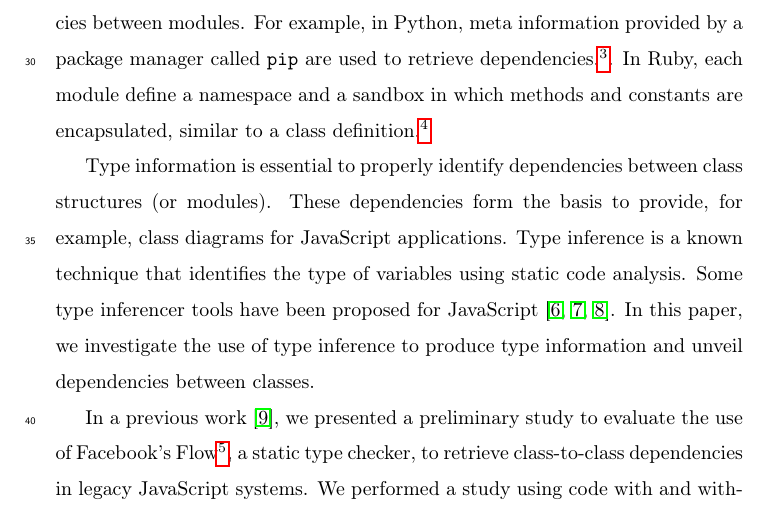
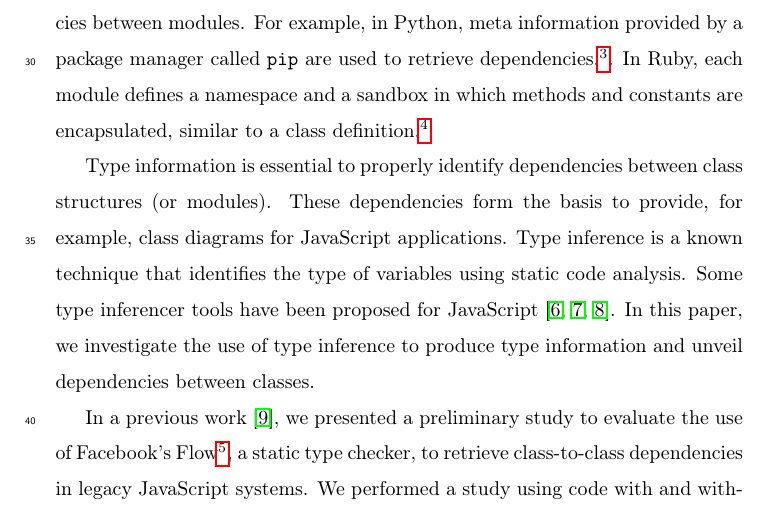
Before and after one commit to leonardo-silva/jsclass-using-flow, a LaTeX paper (Latex/ist2018.tex): part of page 3 of 38, cut so that both start at the same text. Compiled offline with pdfLaTeX.

Commit message:
simply fixed an error

```diff
--- a/Latex/ist2018.tex
+++ b/Latex/ist2018.tex
@@ -174,7 +174,7 @@ JavaScript \sep Reverse engineering \sep Class dependencies \sep Flow
 
 Highly-coupled systems, in which modules have unnecessary dependencies, are hard to maintain and evolve because these modules cannot be easily understood separately~\cite{Parnas1978, dsm}. The same rationale applies to class-to-class dependencies in object-oriented code. In some cases, an excessive number of class dependencies may be considered as an indicator of a poor software design. In JavaScript, the identification of such dependencies is specially challenging due to two main reasons: (i) the lack of types in the source code and (ii) the prototype-based mechanism of the language. However, even without native support, classes are often emulated in JavaScript using prototypes~\cite{silva-saner2015, gama:2012}. It is also important to mention that most of the JavaScript projects are currently implemented according to ECMAScript 5 (ES5), the last version of ECMAScript without class support, representing a large codebase of \textit{legacy} code that needs maintenance and evolution. The class syntax for JavaScript was introduced in version 6 of ECMAScript (ES6), released in the middle of 2015~\cite{ecmascript6}. In this paper, we employ the term \emph{legacy} to refer to applications implemented in JavaScript versions that do not use the syntactical support to classes introduced by ES6.
 
-Module systems are the foundation of many design patterns and are critically necessary when building any non-trivial JavaScript-based application. The official JavaScript specification does not define a standard library that is useful for exporting module definitions. Looking at the ES5 module specifications, Asynchronous Module Definition (AMD)\footnote{\url{https://github.com/amdjs/amdjs-api/wiki}}  is popular among client-side code, while \mcode{CommonJS}\footnote{\url{http://www.commonjs.org/}} standard, which is implemented by \mcode{Node.js}, is the leading pattern in server-side environments. After the release of ES6, the specification of \aspas{ES6 modules} attempts to bridge the differences between AMD and \mcode{Node.js}, using a declarative syntax, for importing and exporting, and a programmatic loader API, to configure how modules are loaded and to conditionally load them. Other dynamically typed languages use similar standards to create dependencies between modules. For example, in Python, meta information provided by a package manager called \mcode{pip} are used to retrieve dependencies.\footnote{\url{https://docs.python.org/3/installing/index.html}}. In Ruby, each module define a namespace and a sandbox in which methods and constants are encapsulated, similar to a class definition.\footnote{\url{https://ruby-doc.com/docs/ProgrammingRuby/html/tut_modules.html}}
+Module systems are the foundation of many design patterns and are critically necessary when building any non-trivial JavaScript-based application. The official JavaScript specification does not define a standard library that is useful for exporting module definitions. Looking at the ES5 module specifications, Asynchronous Module Definition (AMD)\footnote{\url{https://github.com/amdjs/amdjs-api/wiki}}  is popular among client-side code, while \mcode{CommonJS}\footnote{\url{http://www.commonjs.org/}} standard, which is implemented by \mcode{Node.js}, is the leading pattern in server-side environments. After the release of ES6, the specification of \aspas{ES6 modules} attempts to bridge the differences between AMD and \mcode{Node.js}, using a declarative syntax, for importing and exporting, and a programmatic loader API, to configure how modules are loaded and to conditionally load them. Other dynamically typed languages use similar standards to create dependencies between modules. For example, in Python, meta information provided by a package manager called \mcode{pip} are used to retrieve dependencies.\footnote{\url{https://docs.python.org/3/installing/index.html}}. In Ruby, each module defines a namespace and a sandbox in which methods and constants are encapsulated, similar to a class definition.\footnote{\url{https://ruby-doc.com/docs/ProgrammingRuby/html/tut_modules.html}}
 
 Type information is essential to properly identify dependencies between class structures (or modules). These dependencies form the basis to provide, for example, class diagrams for JavaScript applications. Type inference is a known technique that identifies the type of variables using static code analysis. Some type inferencer tools have been proposed for JavaScript~\cite{odgaard-2014, Hack12a,Ande05a}. In this paper, we investigate the use of type inference to produce type information and unveil dependencies between classes.
 
```
